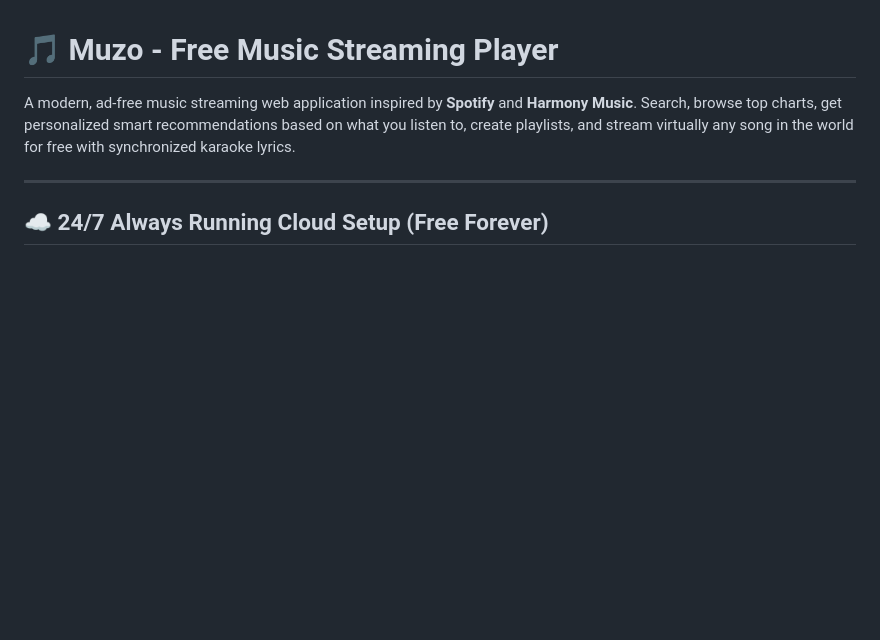
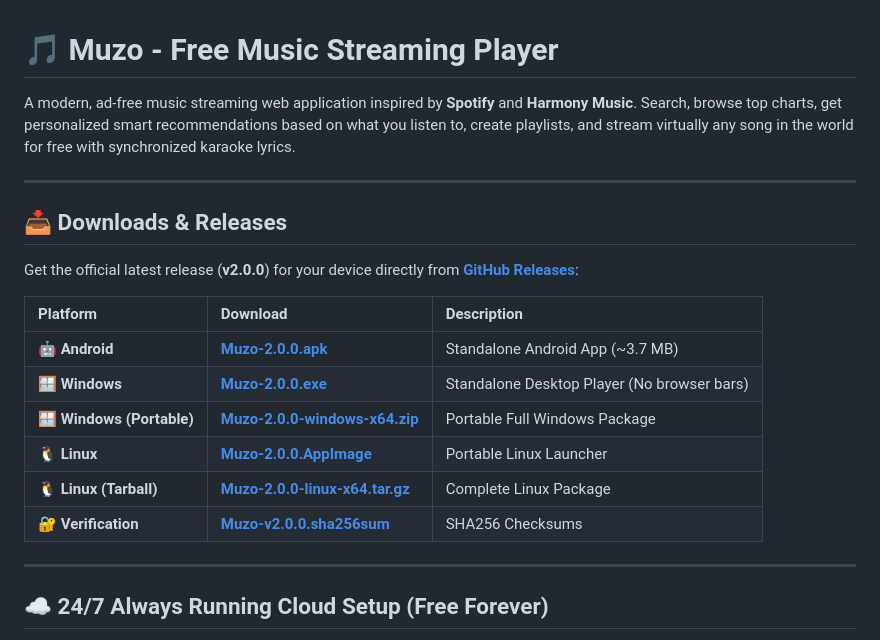
Before and after one commit to paulfucks/muzo, a Markdown page: README.md, the part around the change. Drawn GitHub-style; blank space fills up the shorter version.

Commit message:
docs: add release v2.0.0 download links to README

```diff
--- a/README.md
+++ b/README.md
@@ -1,6 +1,21 @@
 # 🎵 Muzo - Free Music Streaming Player
 
 A modern, ad-free music streaming web application inspired by **Spotify** and **Harmony Music**. Search, browse top charts, get personalized smart recommendations based on what you listen to, create playlists, and stream virtually any song in the world for free with synchronized karaoke lyrics.
+
+---
+
+## 📥 Downloads & Releases
+
+Get the official latest release (**v2.0.0**) for your device directly from [**GitHub Releases**](https://github.com/paulfucks/muzo/releases):
+
+| Platform | Download | Description |
+| :--- | :--- | :--- |
+| **🤖 Android** | [**Muzo-2.0.0.apk**](https://github.com/paulfucks/muzo/releases/download/v2.0.0/Muzo-2.0.0.apk) | Standalone Android App (~3.7 MB) |
+| **🪟 Windows** | [**Muzo-2.0.0.exe**](https://github.com/paulfucks/muzo/releases/download/v2.0.0/Muzo-2.0.0.exe) | Standalone Desktop Player (No browser bars) |
+| **🪟 Windows (Portable)** | [**Muzo-2.0.0-windows-x64.zip**](https://github.com/paulfucks/muzo/releases/download/v2.0.0/Muzo-2.0.0-windows-x64.zip) | Portable Full Windows Package |
+| **🐧 Linux** | [**Muzo-2.0.0.AppImage**](https://github.com/paulfucks/muzo/releases/download/v2.0.0/Muzo-2.0.0.AppImage) | Portable Linux Launcher |
+| **🐧 Linux (Tarball)** | [**Muzo-2.0.0-linux-x64.tar.gz**](https://github.com/paulfucks/muzo/releases/download/v2.0.0/Muzo-2.0.0-linux-x64.tar.gz) | Complete Linux Package |
+| **🔐 Verification** | [**Muzo-v2.0.0.sha256sum**](https://github.com/paulfucks/muzo/releases/download/v2.0.0/Muzo-v2.0.0.sha256sum) | SHA256 Checksums |
 
 ---
 
```
